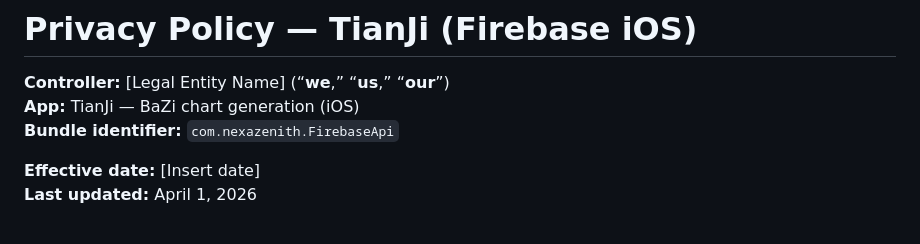
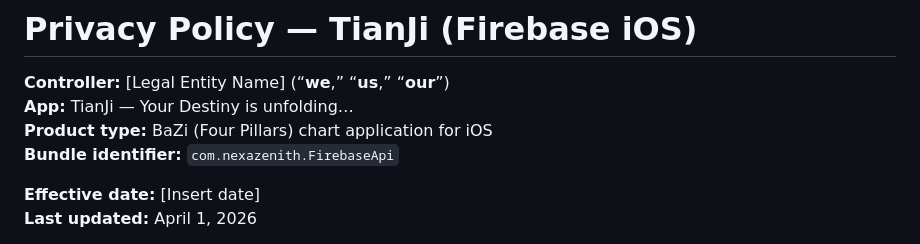
Before and after one commit to sstan36/Privacy_Policy, a Markdown page: privacy_policy.md, the part around the change. Drawn GitHub-style.

Commit message:
Privacy policy: TianJi tagline + product type line.
Made-with: Cursor

```diff
--- a/privacy_policy.md
+++ b/privacy_policy.md
@@ -1,7 +1,8 @@
 # Privacy Policy — TianJi (Firebase iOS)
 
 **Controller:** [Legal Entity Name] (“**we**,” “**us**,” “**our**”)
-**App:** TianJi — BaZi chart generation (iOS)
+**App:** TianJi — Your Destiny is unfolding…
+**Product type:** BaZi (Four Pillars) chart application for iOS
 **Bundle identifier:** `com.nexazenith.FirebaseApi`
 
 **Effective date:** [Insert date]
```
